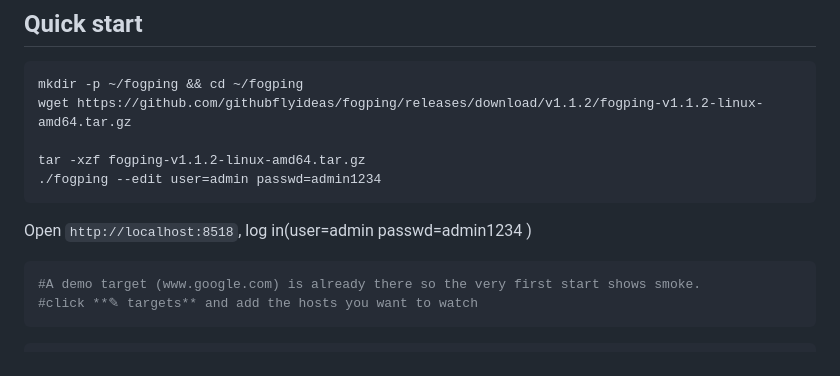
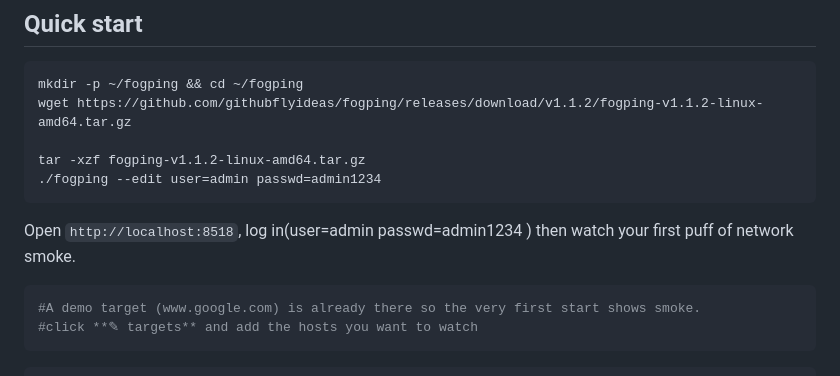
Before and after one commit to githubflyideas/fogping, a Markdown page: README.md, the part around the change. Rendered like a GitHub page.

Commit message:
Update README with demo target instructions
Added instructions for accessing the demo target in README.

````diff
--- a/README.md
+++ b/README.md
@@ -18,6 +18,7 @@ tar -xzf fogping-v1.1.2-linux-amd64.tar.gz
 ./fogping --edit user=admin passwd=admin1234
 ```
 Open `http://localhost:8518`, log in(user=admin passwd=admin1234 )
+then watch your first puff of network smoke.
 
 ```bash
 #A demo target (www.google.com) is already there so the very first start shows smoke.
````
